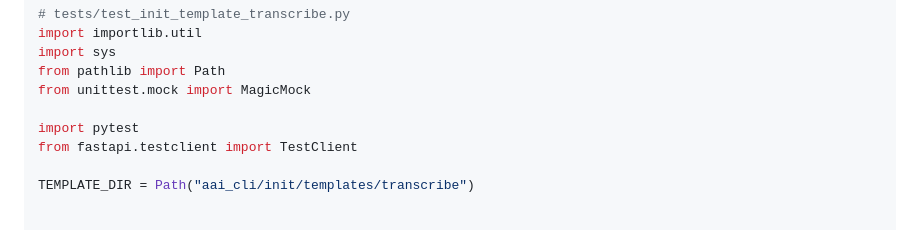
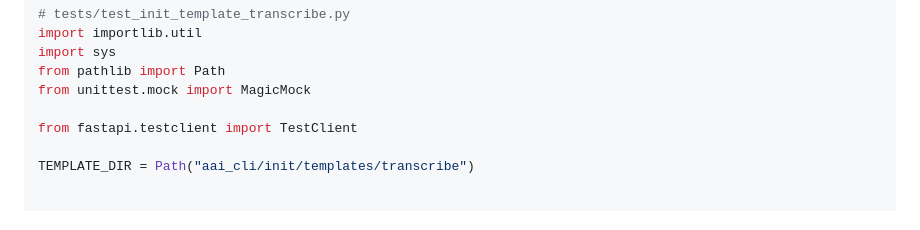
Before and after one commit to AssemblyAI/cli, a Markdown page: specs/plans/2026-06-04-aai-init-core-and-transcribe.md, the part around the change. GitHub-like rendering.

Commit message:
docs(plan): drop unused pytest import from transcribe test
Co-Authored-By: Claude Opus 4.8 (1M context) <noreply@anthropic.com>

```diff
--- a/specs/plans/2026-06-04-aai-init-core-and-transcribe.md
+++ b/specs/plans/2026-06-04-aai-init-core-and-transcribe.md
@@ -298,7 +298,6 @@ import sys
 from pathlib import Path
 from unittest.mock import MagicMock
 
-import pytest
 from fastapi.testclient import TestClient
 
 TEMPLATE_DIR = Path("aai_cli/init/templates/transcribe")
```
